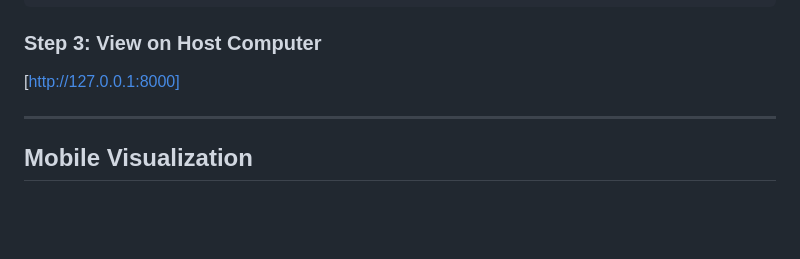
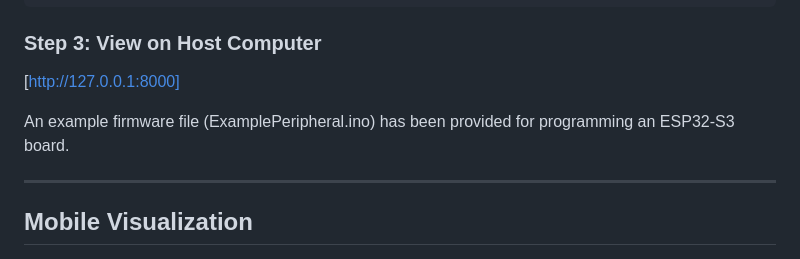
Before and after one commit to sxing1208/MagCNWeb, a Markdown page: README.md, the part around the change. GitHub-like rendering; blank space fills up the shorter version.

```diff
--- a/README.md
+++ b/README.md
@@ -109,6 +109,8 @@ py -V:3.11 -m uvicorn app:app --host 0.0.0.0 --port 8000
 
 [http://127.0.0.1:8000]
 
+An example firmware file (ExamplePeripheral.ino) has been provided for programming an ESP32-S3 board.
+
 ---
 
 ## Mobile Visualization
```
